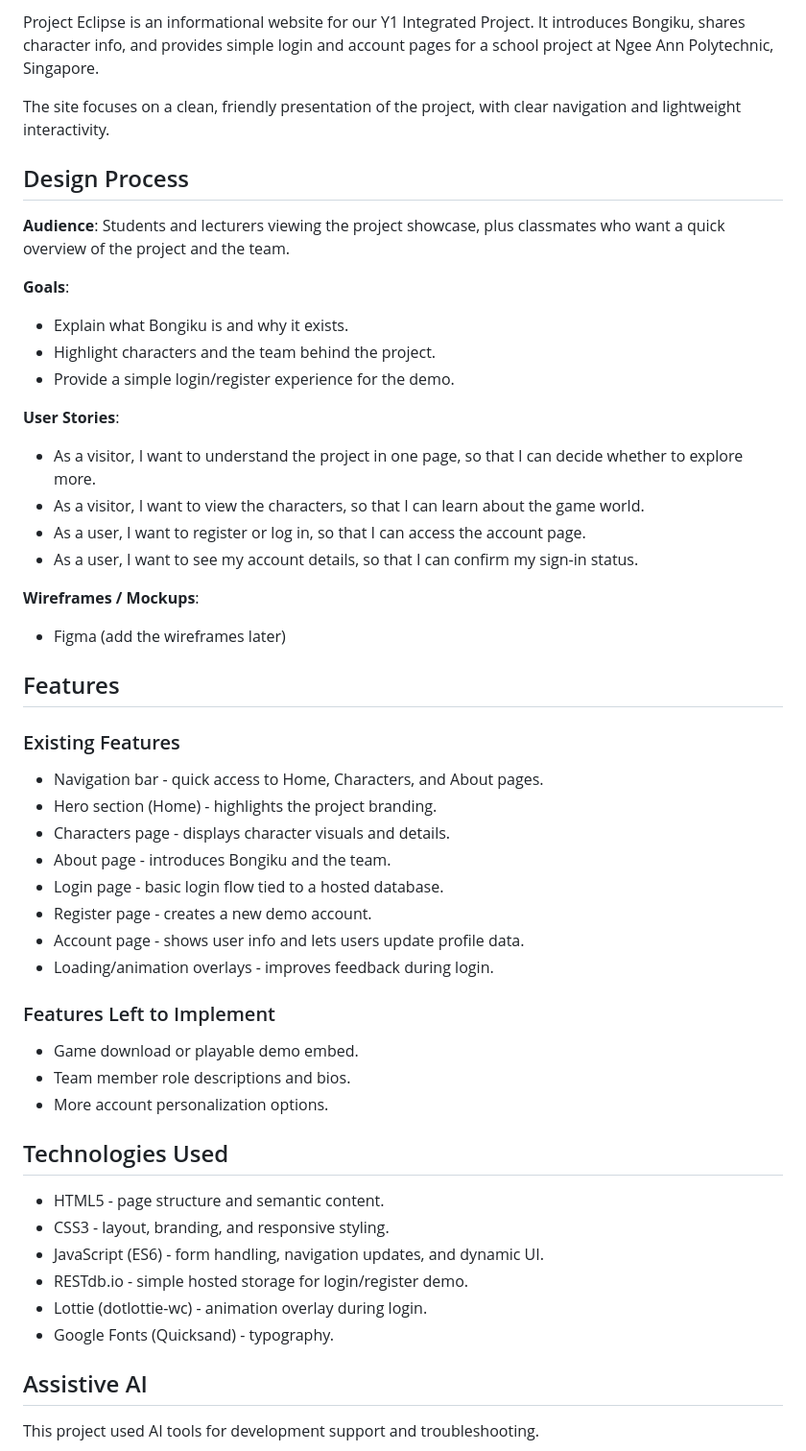
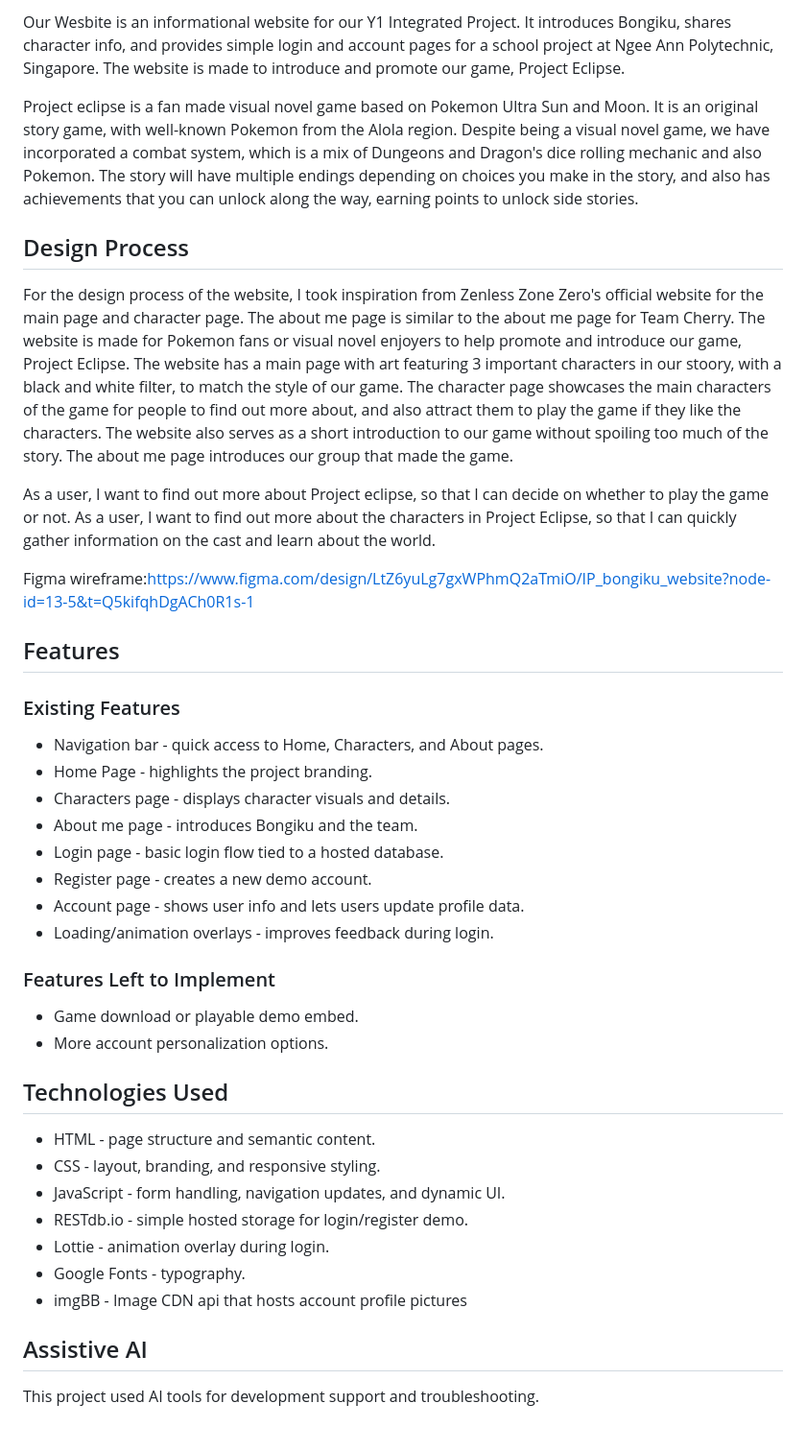
Before and after one commit to bongo-Louis/projectEclipseWS, a Markdown page: README.md, the part around one of its changes. Shown at 96% size. GitHub-like rendering.

Commit message:
Revise README with updated project details and features
Updated project description, features, and technologies used. Revised user stories and added credits for external resources.

```diff
--- a/README.md
+++ b/README.md
@@ -2,33 +2,28 @@
 
-Project Eclipse is an informational website for our Y1 Integrated Project. It introduces Bongiku, shares character info, and provides simple login and account pages for a school project at Ngee Ann Polytechnic, Singapore.
+Our Wesbite is an informational website for our Y1 Integrated Project. It introduces Bongiku, shares character info, and provides simple login and account pages for a school project at Ngee Ann Polytechnic, Singapore. The website is made to introduce and promote our game, Project Eclipse.
 
-The site focuses on a clean, friendly presentation of the project, with clear navigation and lightweight interactivity.
+Project eclipse is a fan made visual novel game based on Pokemon Ultra Sun and Moon. It is an original story game, with well-known Pokemon from the Alola region. Despite being a visual novel game, we have incorporated a combat system, which is a mix of Dungeons and Dragon's dice rolling mechanic and also Pokemon. The story will have multiple endings depending on choices you make in the story, and also has achievements that you can unlock along the way, earning points to unlock side stories.
+
+
 
 ## Design Process
 
-**Audience**: Students and lecturers viewing the project showcase, plus classmates who want a quick overview of the project and the team.
+For the design process of the website, I took inspiration from Zenless Zone Zero's official website for the main page and character page. The about me page is similar to the about me page for Team Cherry. The website is made for Pokemon fans or visual novel enjoyers to help promote and introduce our game, Project Eclipse. The website has a main page with art featuring 3 important characters in our stoory, with a black and white filter, to match the style of our game. The character page showcases the main characters of the game for people to find out more about, and also attract them to play the game if they like the characters. The website also serves as a short introduction to our game without spoiling too much of the story. The about me page introduces our group that made the game.
 
-**Goals**:
-- Explain what Bongiku is and why it exists.
-- Highlight characters and the team behind the project.
-- Provide a simple login/register experience for the demo.
+As a user, I want to find out more about Project eclipse, so that I can decide on whether to play the game or not.
+As a user, I want to find out more about the characters in Project Eclipse, so that I can quickly gather information on the cast and learn about the world.
 
-**User Stories**:
-- As a visitor, I want to understand the project in one page, so that I can decide whether to explore more.
-- As a visitor, I want to view the characters, so that I can learn about the game world.
-- As a user, I want to register or log in, so that I can access the account page.
-- As a user, I want to see my account details, so that I can confirm my sign-in status.
+Figma wireframe:https://www.figma.com/design/LtZ6yuLg7gxWPhmQ2aTmiO/IP_bongiku_website?node-id=13-5&t=Q5kifqhDgACh0R1s-1
 
-**Wireframes / Mockups**:
-- Figma (add the wireframes later)
+
 
 ## Features
 
 ### Existing Features
 - Navigation bar - quick access to Home, Characters, and About pages.
-- Hero section (Home) - highlights the project branding.
+- Home Page - highlights the project branding.
 - Characters page - displays character visuals and details.
-- About page - introduces Bongiku and the team.
+- About me page - introduces Bongiku and the team.
 - Login page - basic login flow tied to a hosted database.
 - Register page - creates a new demo account.
 - Account page - shows user info and lets users update profile data.
@@ -36,17 +31,17 @@ The site focuses on a clean, friendly presentation of the project, with clear na
 
 ### Features Left to Implement
 - Game download or playable demo embed.
-- Team member role descriptions and bios.
 - More account personalization options.
 
 ## Technologies Used
 
-- HTML5 - page structure and semantic content.
-- CSS3 - layout, branding, and responsive styling.
-- JavaScript (ES6) - form handling, navigation updates, and dynamic UI.
+- HTML - page structure and semantic content.
+- CSS - layout, branding, and responsive styling.
+- JavaScript - form handling, navigation updates, and dynamic UI.
 - RESTdb.io - simple hosted storage for login/register demo.
-- Lottie (dotlottie-wc) - animation overlay during login.
-- Google Fonts (Quicksand) - typography.
+- Lottie - animation overlay during login.
+- Google Fonts - typography.
+- imgBB - Image CDN api that hosts account profile pictures
 
 ## Assistive AI
 
```
Also changed, not shown: other parts of README.md (+10 -3 lines).
